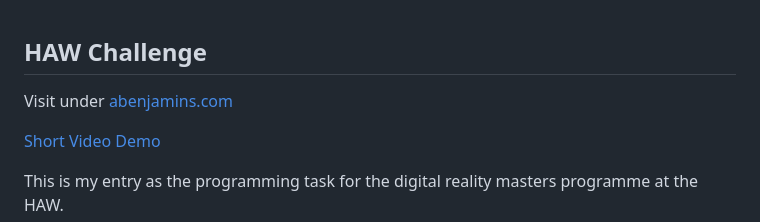
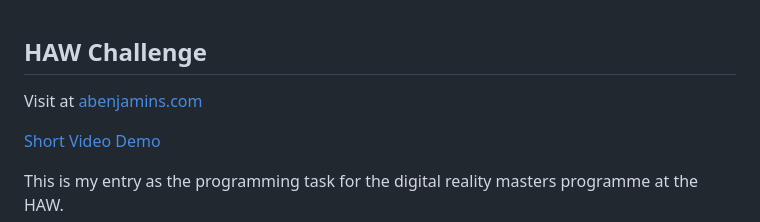
Before and after one commit to sphrases/haw-challenge, a Markdown page: readme.md, the part around the change. GitHub-like rendering.

```diff
--- a/readme.md
+++ b/readme.md
@@ -1,6 +1,6 @@
 ## HAW Challenge
 
-Visit under [abenjamins.com](https://abenjamins.com)
+Visit at [abenjamins.com](https://abenjamins.com)
 
 [Short Video Demo](https://youtu.be/Jc0bpVLJDlg)
 
```
